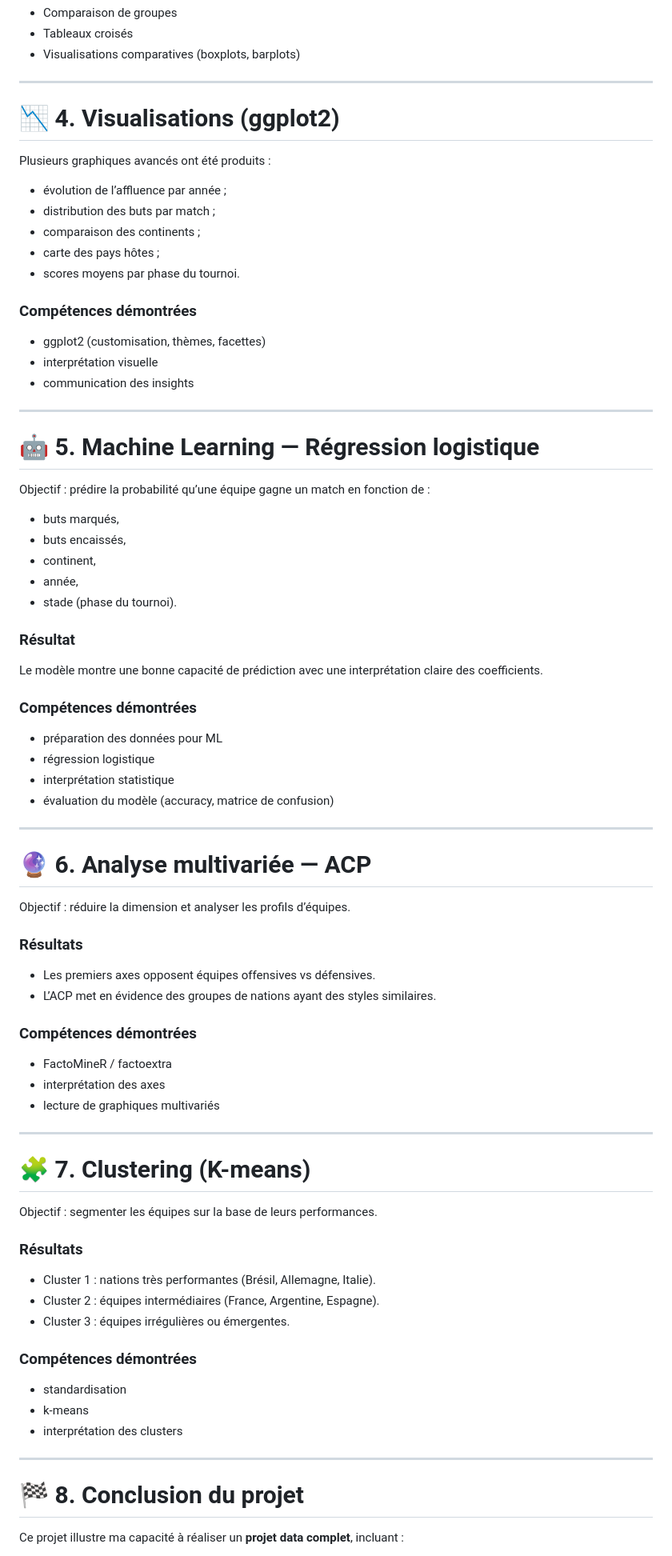
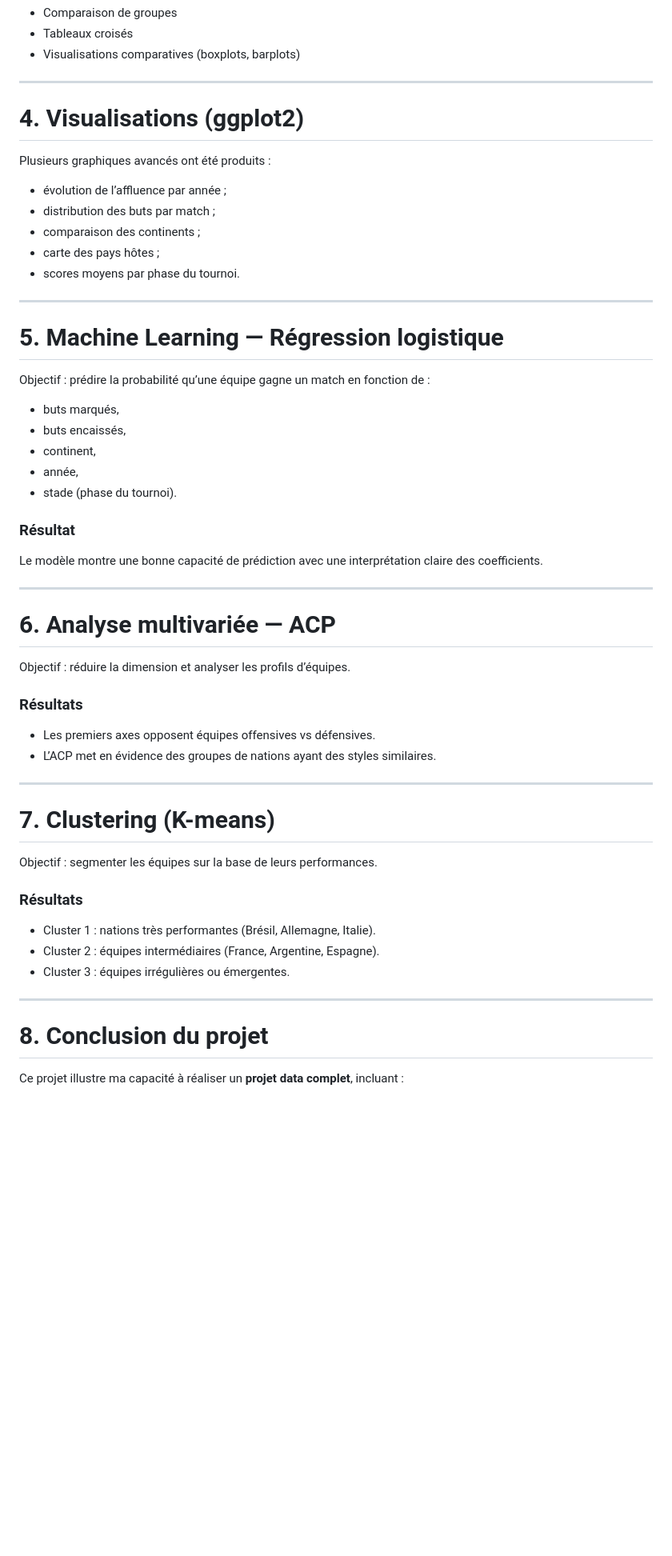
Before and after one commit to Iness-Irbouh/iness-irbouh.github.io, a Markdown page: project1.md, the part around the change printed below. Shown: that part at 80% size. Rendered like a GitHub page; blank space fills up the shorter version.

```diff
--- a/project1.md
+++ b/project1.md
@@ -58,7 +53,7 @@ Objectif : étudier les relations entre variables sportives.
 
 ---
 
-# 📉 4. Visualisations (ggplot2)
+# 4. Visualisations (ggplot2)
 Plusieurs graphiques avancés ont été produits :
 
 - évolution de l’affluence par année ;
@@ -67,14 +62,9 @@ Plusieurs graphiques avancés ont été produits :
 - carte des pays hôtes ;
 - scores moyens par phase du tournoi.
 
-### Compétences démontrées
-- ggplot2 (customisation, thèmes, facettes)
-- interprétation visuelle
-- communication des insights
-
 ---
 
-# 🤖 5. Machine Learning — Régression logistique
+# 5. Machine Learning — Régression logistique
 Objectif : prédire la probabilité qu’une équipe gagne un match en fonction de :
 - buts marqués,
 - buts encaissés,
@@ -85,29 +75,19 @@ Objectif : prédire la probabilité qu’une équipe gagne un match en fonction
 ### Résultat
 Le modèle montre une bonne capacité de prédiction avec une interprétation claire des coefficients.
 
-### Compétences démontrées
-- préparation des données pour ML
-- régression logistique
-- interprétation statistique
-- évaluation du modèle (accuracy, matrice de confusion)
-
 ---
 
-# 🔮 6. Analyse multivariée — ACP
+# 6. Analyse multivariée — ACP
 Objectif : réduire la dimension et analyser les profils d’équipes.
 
 ### Résultats
 - Les premiers axes opposent équipes offensives vs défensives.
 - L’ACP met en évidence des groupes de nations ayant des styles similaires.
 
-### Compétences démontrées
-- FactoMineR / factoextra
-- interprétation des axes
-- lecture de graphiques multivariés
 
 ---
 
-# 🧩 7. Clustering (K-means)
+# 7. Clustering (K-means)
 Objectif : segmenter les équipes sur la base de leurs performances.
 
 ### Résultats
@@ -115,14 +95,10 @@ Objectif : segmenter les équipes sur la base de leurs performances.
 - Cluster 2 : équipes intermédiaires (France, Argentine, Espagne).
 - Cluster 3 : équipes irrégulières ou émergentes.
 
-### Compétences démontrées
-- standardisation
-- k-means
-- interprétation des clusters
 
 ---
 
-# 🏁 8. Conclusion du projet
+# 8. Conclusion du projet
 Ce projet illustre ma capacité à réaliser un **projet data complet**, incluant :
 - collecte et préparation des données,
 - analyses uni/bivariées,
```
Also changed, not shown: other parts of project1.md (+10 -18 lines).
